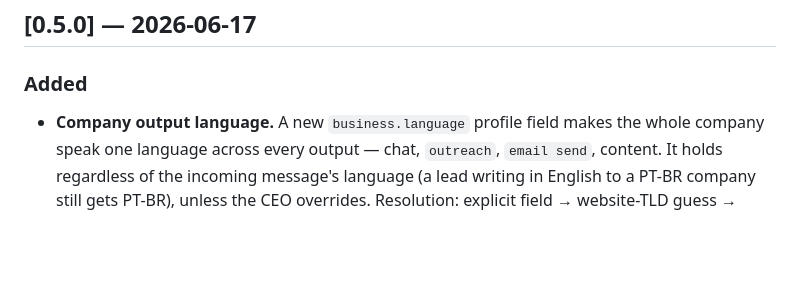
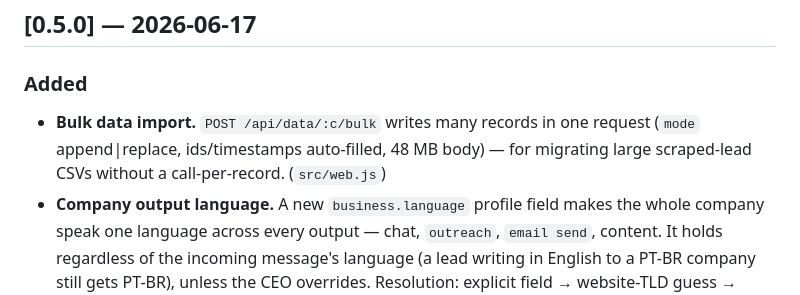
Before and after one commit to Mika-IO/afax.online, a Markdown page: CHANGELOG.md, the part around the change. Rendered like a GitHub page; blank space fills up the shorter version.

Commit message:
docs: changelog entry for bulk import endpoint
Co-Authored-By: Claude Opus 4.8 <noreply@anthropic.com>

```diff
--- a/CHANGELOG.md
+++ b/CHANGELOG.md
@@ -8,6 +8,9 @@ versioning follows [Semantic Versioning](https://semver.org/spec/v2.0.0.html).
 ## [0.5.0] — 2026-06-17
 
 ### Added
+- **Bulk data import.** `POST /api/data/:c/bulk` writes many records in one
+  request (`mode` append|replace, ids/timestamps auto-filled, 48 MB body) — for
+  migrating large scraped-lead CSVs without a call-per-record. (`src/web.js`)
 - **Company output language.** A new `business.language` profile field makes the
   whole company speak one language across every output — chat, `outreach`,
   `email send`, content. It holds regardless of the incoming message's language
```
